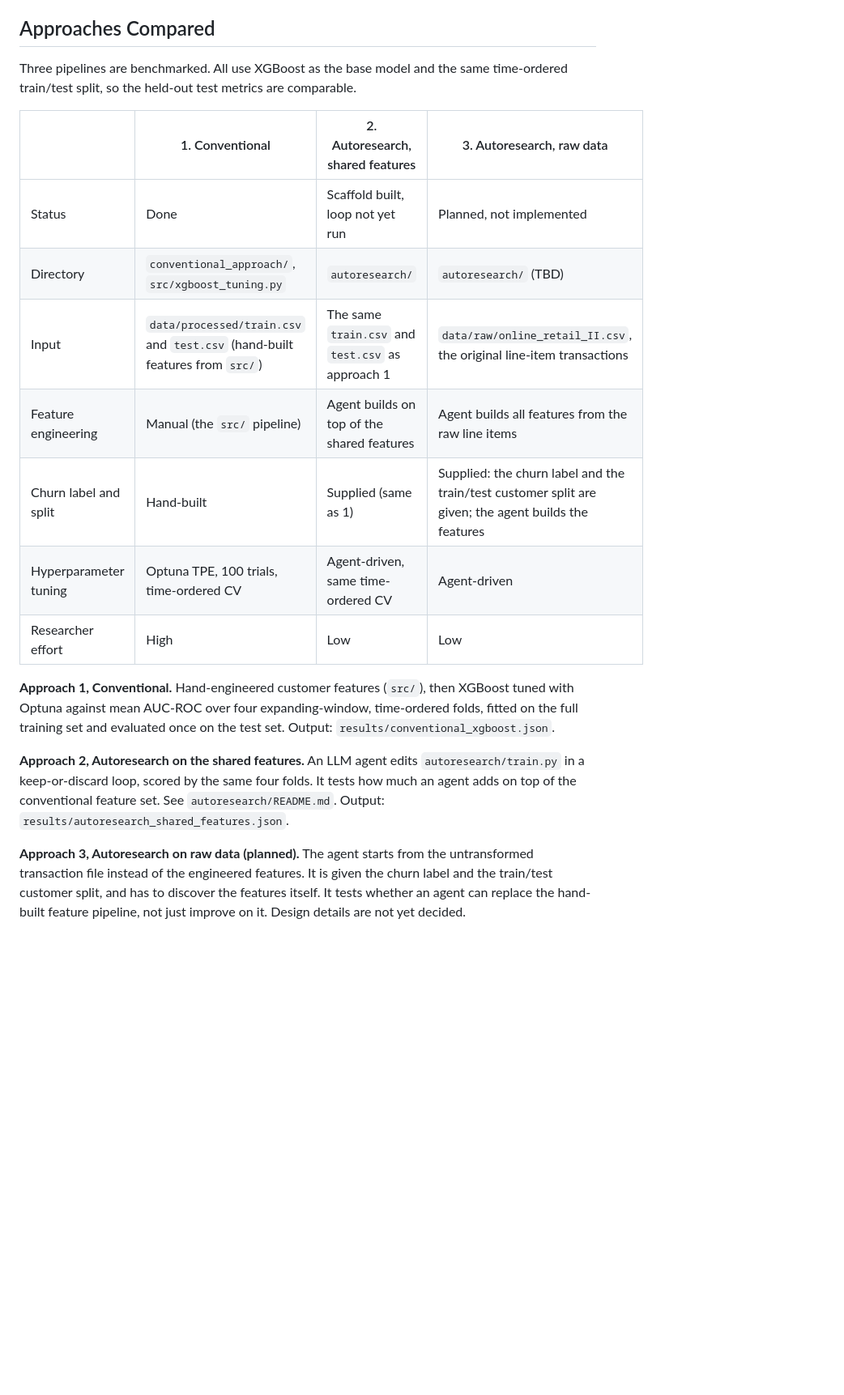
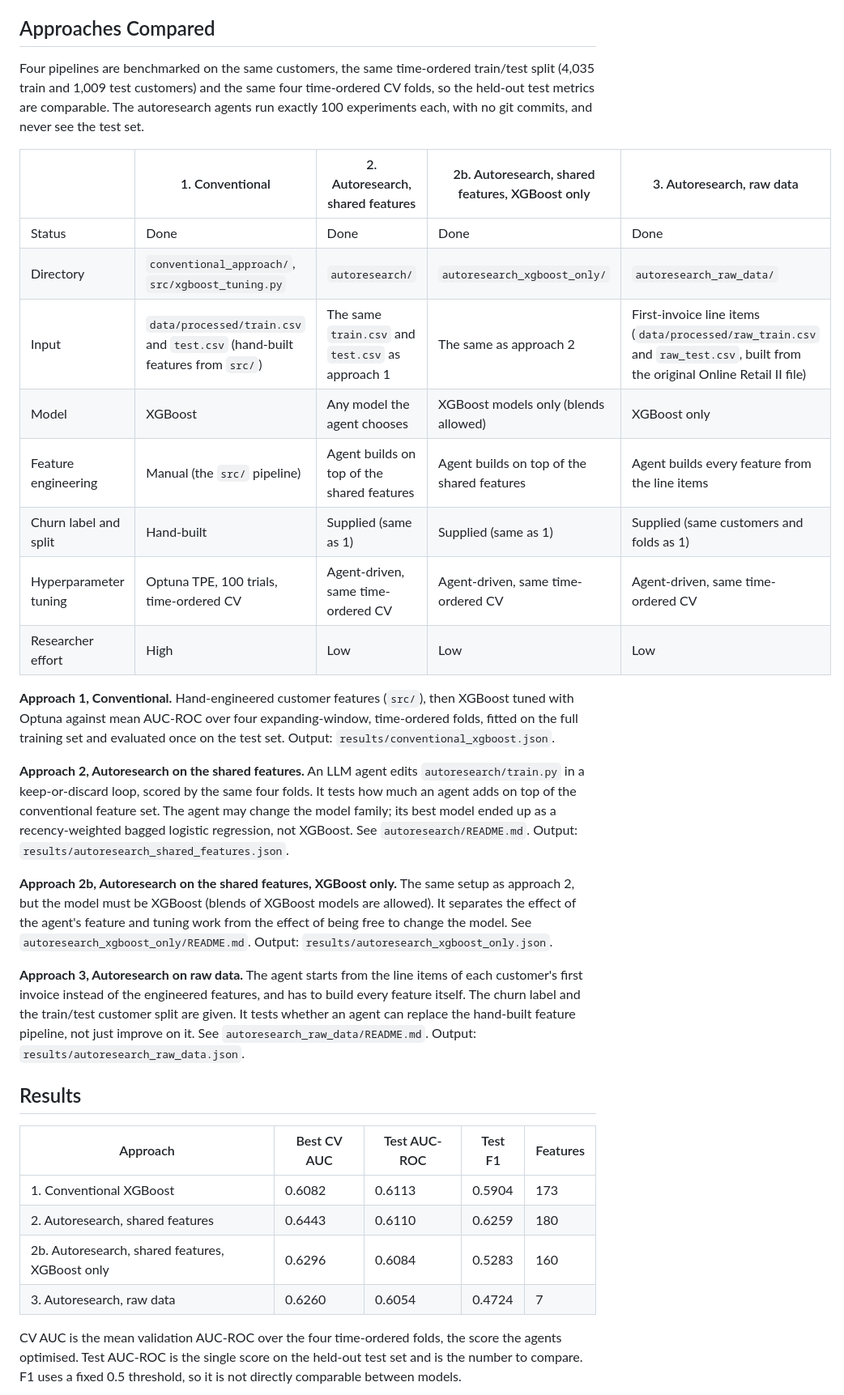
Before and after one commit to Lazr-Galstyan/testing_autoresearch, a Markdown page: README.md, the part around one of its changes. Shown at 81% size. Drawn GitHub-style; blank space fills up the shorter version.

Commit message:
Add results section and chart to README; document all four approaches
Co-Authored-By: Claude Sonnet 5.5 <noreply@anthropic.com>

```diff
--- a/README.md
+++ b/README.md
@@ -8,20 +8,35 @@ Traditional ML workflows require significant manual effort: hand-crafted feature
 
 ## Approaches Compared
 
-Three pipelines are benchmarked. All use XGBoost as the base model and the same time-ordered train/test split, so the held-out test metrics are comparable.
+Four pipelines are benchmarked on the same customers, the same time-ordered train/test split (4,035 train and 1,009 test customers) and the same four time-ordered CV folds, so the held-out test metrics are comparable. The autoresearch agents run exactly 100 experiments each, with no git commits, and never see the test set.
 
-| | 1. Conventional | 2. Autoresearch, shared features | 3. Autoresearch, raw data |
-|---|---|---|---|
-| Status | Done | Scaffold built, loop not yet run | Planned, not implemented |
-| Directory | `conventional_approach/`, `src/xgboost_tuning.py` | `autoresearch/` | `autoresearch/` (TBD) |
-| Input | `data/processed/train.csv` and `test.csv` (hand-built features from `src/`) | The same `train.csv` and `test.csv` as approach 1 | `data/raw/online_retail_II.csv`, the original line-item transactions |
-| Feature engineering | Manual (the `src/` pipeline) | Agent builds on top of the shared features | Agent builds all features from the raw line items |
-| Churn label and split | Hand-built | Supplied (same as 1) | Supplied: the churn label and the train/test customer split are given; the agent builds the features |
-| Hyperparameter tuning | Optuna TPE, 100 trials, time-ordered CV | Agent-driven, same time-ordered CV | Agent-driven |
-| Researcher effort | High | Low | Low |
+| | 1. Conventional | 2. Autoresearch, shared features | 2b. Autoresearch, shared features, XGBoost only | 3. Autoresearch, raw data |
+|---|---|---|---|---|
+| Status | Done | Done | Done | Done |
+| Directory | `conventional_approach/`, `src/xgboost_tuning.py` | `autoresearch/` | `autoresearch_xgboost_only/` | `autoresearch_raw_data/` |
+| Input | `data/processed/train.csv` and `test.csv` (hand-built features from `src/`) | The same `train.csv` and `test.csv` as approach 1 | The same as approach 2 | First-invoice line items (`data/processed/raw_train.csv` and `raw_test.csv`, built from the original Online Retail II file) |
+| Model | XGBoost | Any model the agent chooses | XGBoost models only (blends allowed) | XGBoost only |
+| Feature engineering | Manual (the `src/` pipeline) | Agent builds on top of the shared features | Agent builds on top of the shared features | Agent builds every feature from the line items |
+| Churn label and split | Hand-built | Supplied (same as 1) | Supplied (same as 1) | Supplied (same customers and folds as 1) |
+| Hyperparameter tuning | Optuna TPE, 100 trials, time-ordered CV | Agent-driven, same time-ordered CV | Agent-driven, same time-ordered CV | Agent-driven, same time-ordered CV |
+| Researcher effort | High | Low | Low | Low |
 
 **Approach 1, Conventional.** Hand-engineered customer features (`src/`), then XGBoost tuned with Optuna against mean AUC-ROC over four expanding-window, time-ordered folds, fitted on the full training set and evaluated once on the test set. Output: `results/conventional_xgboost.json`.
 
-**Approach 2, Autoresearch on the shared features.** An LLM agent edits `autoresearch/train.py` in a keep-or-discard loop, scored by the same four folds. It tests how much an agent adds on top of the conventional feature set. See `autoresearch/README.md`. Output: `results/autoresearch_shared_features.json`.
+**Approach 2, Autoresearch on the shared features.** An LLM agent edits `autoresearch/train.py` in a keep-or-discard loop, scored by the same four folds. It tests how much an agent adds on top of the conventional feature set. The agent may change the model family; its best model ended up as a recency-weighted bagged logistic regression, not XGBoost. See `autoresearch/README.md`. Output: `results/autoresearch_shared_features.json`.
 
-**Approach 3, Autoresearch on raw data (planned).** The agent starts from the untransformed transaction file instead of the engineered features. It is given the churn label and the train/test customer split, and has to discover the features itself. It tests whether an agent can replace the hand-built feature pipeline, not just improve on it. Design details are not yet decided.
+**Approach 2b, Autoresearch on the shared features, XGBoost only.** The same setup as approach 2, but the model must be XGBoost (blends of XGBoost models are allowed). It separates the effect of the agent's feature and tuning work from the effect of being free to change the model. See `autoresearch_xgboost_only/README.md`. Output: `results/autoresearch_xgboost_only.json`.
+
+**Approach 3, Autoresearch on raw data.** The agent starts from the line items of each customer's first invoice instead of the engineered features, and has to build every feature itself. The churn label and the train/test customer split are given. It tests whether an agent can replace the hand-built feature pipeline, not just improve on it. See `autoresearch_raw_data/README.md`. Output: `results/autoresearch_raw_data.json`.
+
+## Results
+
+| Approach | Best CV AUC | Test AUC-ROC | Test F1 | Features |
+|---|---|---|---|---|
+| 1. Conventional XGBoost | 0.6082 | 0.6113 | 0.5904 | 173 |
+| 2. Autoresearch, shared features | 0.6443 | 0.6110 | 0.6259 | 180 |
+| 2b. Autoresearch, shared features, XGBoost only | 0.6296 | 0.6084 | 0.5283 | 160 |
+| 3. Autoresearch, raw data | 0.6260 | 0.6054 | 0.4724 | 7 |
+
+CV AUC is the mean validation AUC-ROC over the four time-ordered folds, the score the agents optimised. Test AUC-ROC is the single score on the held-out test set and is the number to compare. F1 uses a fixed 0.5 threshold, so it is not directly comparable between models.
+
```
Also changed, not shown: other parts of README.md (+16 -5 lines), results/best_cv_by_experiment.png (added).
